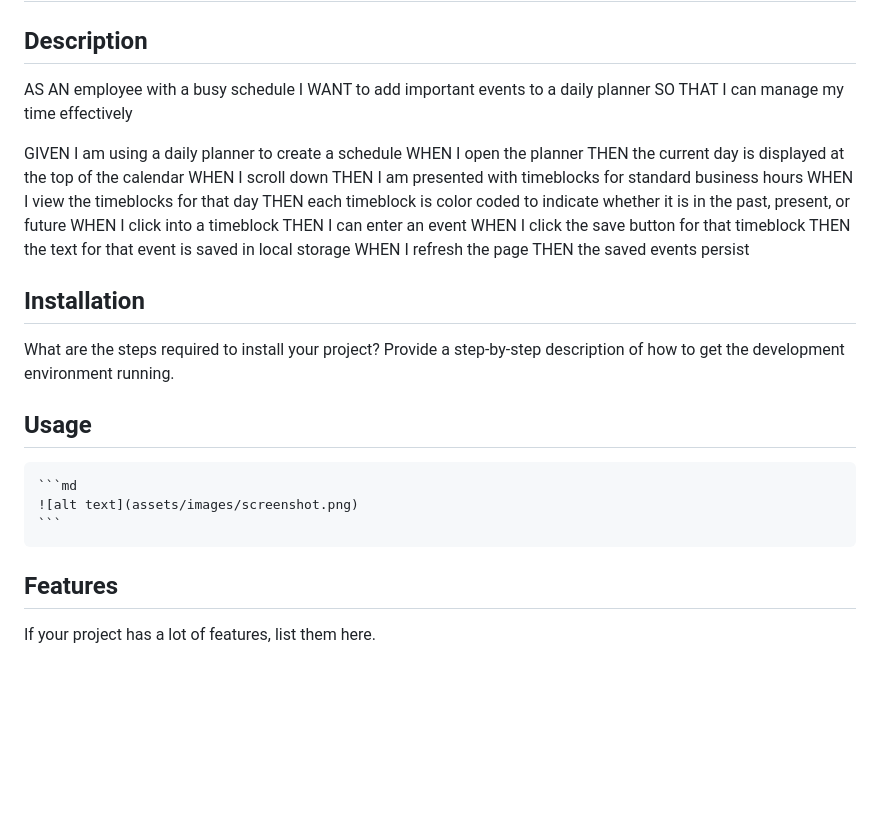
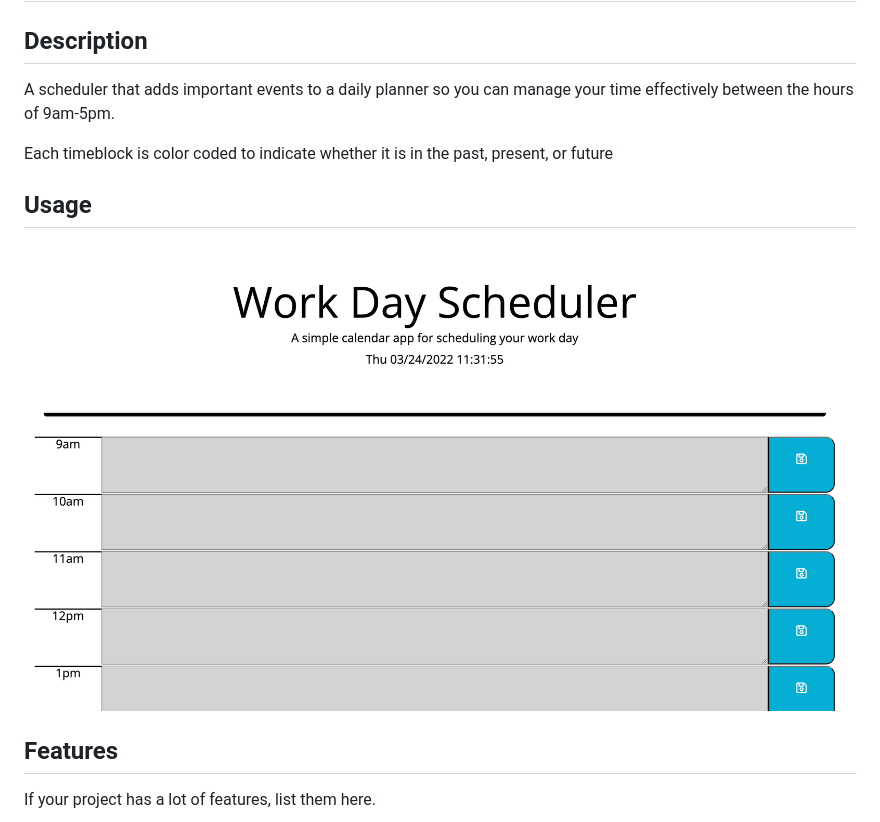
Before and after one commit to bcorporal/Work-Day-Scheduler, a Markdown page: README.md, the part around the change. Drawn GitHub-style; pictures changed too: assets/Screen Shot 2022-03-24 at 11.31.55 PM.png (added); blank space fills up the shorter version.

````diff
--- a/README.md
+++ b/README.md
@@ -2,36 +2,16 @@
 
 ## Description
 
-AS AN employee with a busy schedule
-I WANT to add important events to a daily planner
-SO THAT I can manage my time effectively
+A scheduler that adds important events to a daily planner
+so you can manage your time effectively between the hours of 9am-5pm.
 
-GIVEN I am using a daily planner to create a schedule
-WHEN I open the planner
-THEN the current day is displayed at the top of the calendar
-WHEN I scroll down
-THEN I am presented with timeblocks for standard business hours
-WHEN I view the timeblocks for that day
-THEN each timeblock is color coded to indicate whether it is in the past, present, or future
-WHEN I click into a timeblock
-THEN I can enter an event
-WHEN I click the save button for that timeblock
-THEN the text for that event is saved in local storage
-WHEN I refresh the page
-THEN the saved events persist
+Each timeblock is color coded to indicate whether it is in the past, present, or future
 
-
-## Installation
-
-What are the steps required to install your project? Provide a step-by-step description of how to get the development environment running.
 
 ## Usage
 
+![Work Day Scheduler](./assets/Screen%20Shot%202022-03-24%20at%2011.31.55%20PM.png)
 
-
-    ```md
-    ![alt text](assets/images/screenshot.png)
-    ```
 
 ## Features
 
````
Also changed, not shown: 4 other files.
